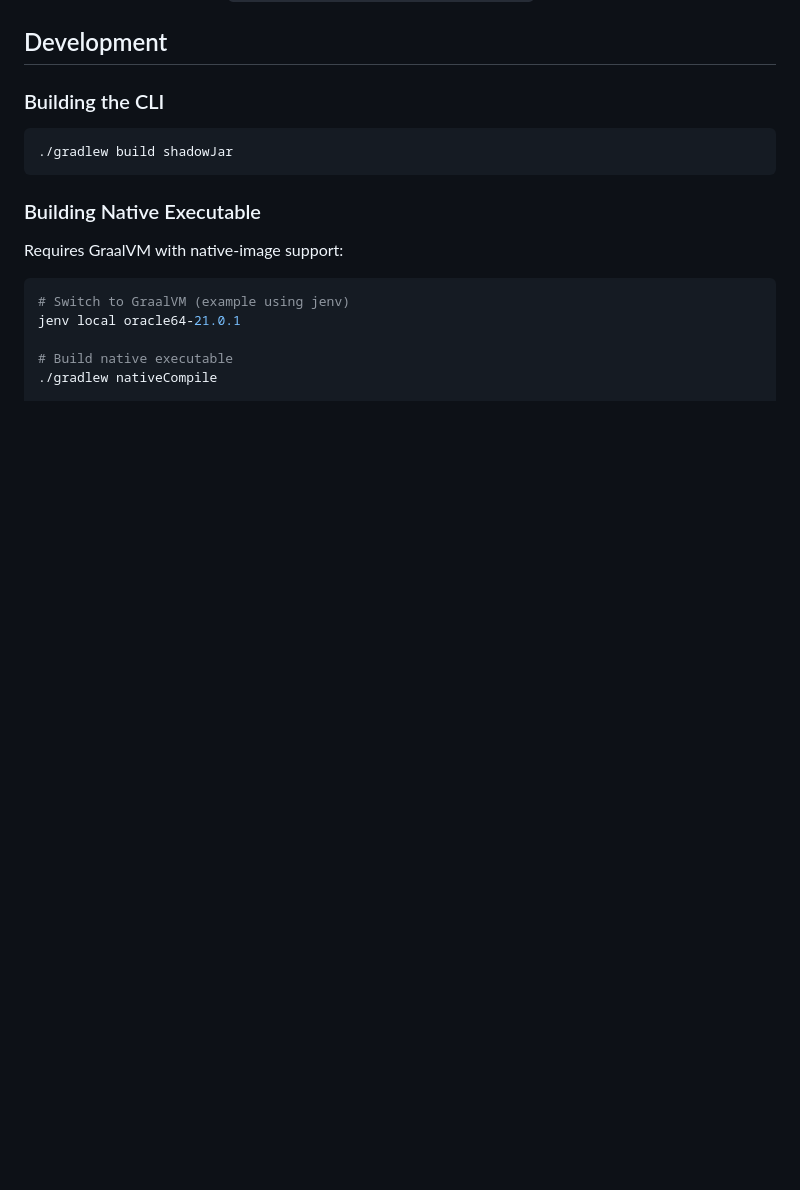
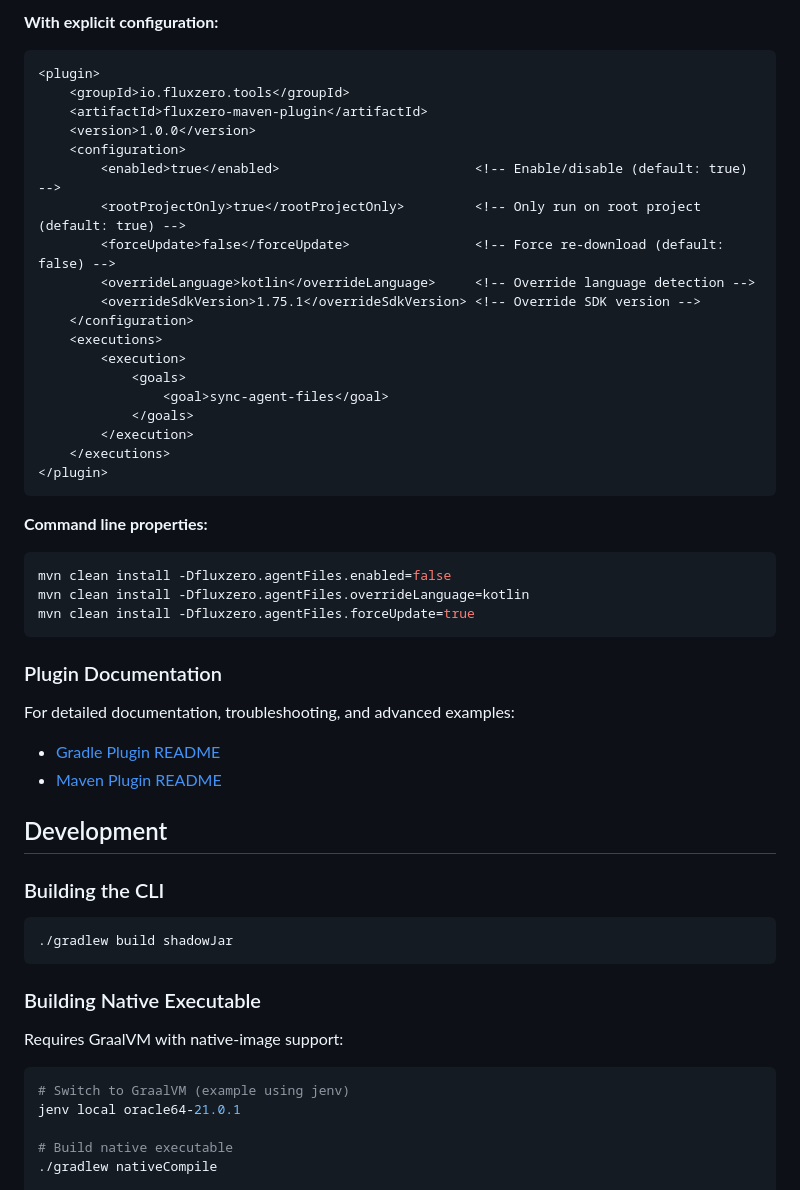
Before and after one commit to fluxzero-io/fluxzero-cli, a Markdown page: README.md, the part around one of its changes. GitHub-like rendering; blank space fills up the shorter version.

````diff
--- a/README.md
+++ b/README.md
@@ -330,3 +393,39 @@ Advanced:
+**With explicit configuration:**
+```xml
+<plugin>
+    <groupId>io.fluxzero.tools</groupId>
+    <artifactId>fluxzero-maven-plugin</artifactId>
+    <version>1.0.0</version>
+    <configuration>
+        <enabled>true</enabled>                         <!-- Enable/disable (default: true) -->
+        <rootProjectOnly>true</rootProjectOnly>         <!-- Only run on root project (default: true) -->
+        <forceUpdate>false</forceUpdate>                <!-- Force re-download (default: false) -->
+        <overrideLanguage>kotlin</overrideLanguage>     <!-- Override language detection -->
+        <overrideSdkVersion>1.75.1</overrideSdkVersion> <!-- Override SDK version -->
+    </configuration>
+    <executions>
+        <execution>
+            <goals>
+                <goal>sync-agent-files</goal>
+            </goals>
+        </execution>
+    </executions>
+</plugin>
+```
+
+**Command line properties:**
+```bash
+mvn clean install -Dfluxzero.agentFiles.enabled=false
+mvn clean install -Dfluxzero.agentFiles.overrideLanguage=kotlin
+mvn clean install -Dfluxzero.agentFiles.forceUpdate=true
+```
+
+### Plugin Documentation
+
+For detailed documentation, troubleshooting, and advanced examples:
+- [Gradle Plugin README](gradle-plugin/README.md)
+- [Maven Plugin README](maven-plugin/README.md)
+
 ## Development
 
 ### Building the CLI
````
Also changed, not shown: other parts of README.md (+63 -0 lines).
